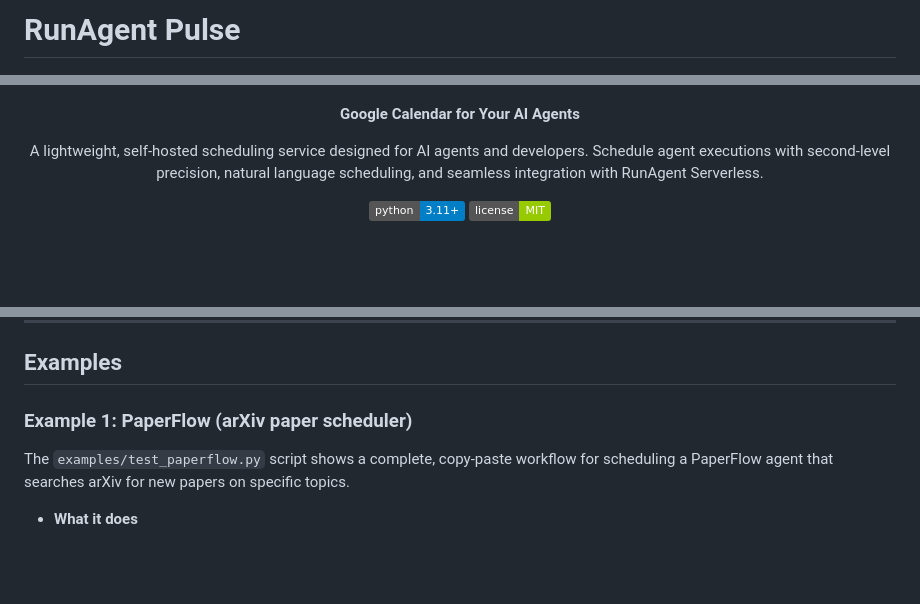
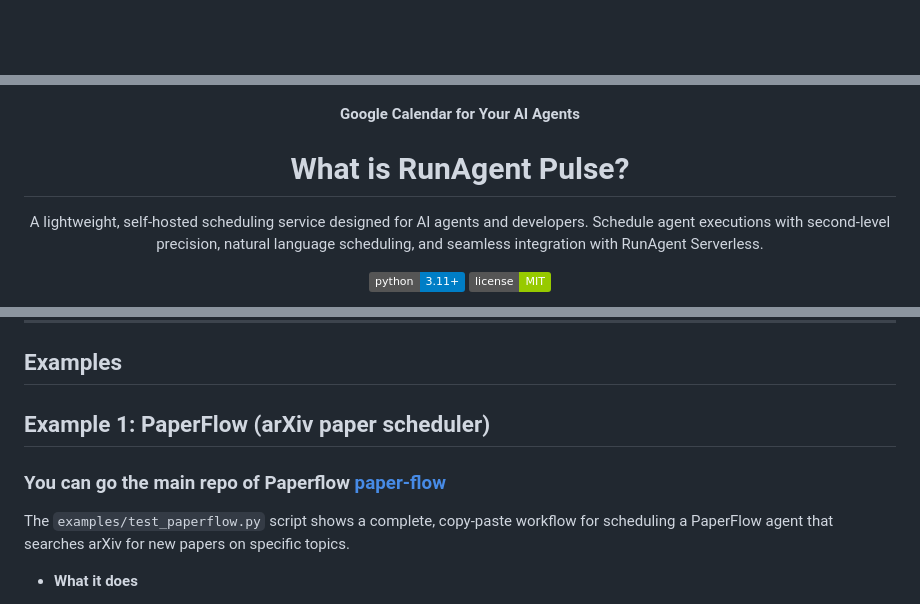
Before and after one commit to runagent-dev/runagent-pulse, a Markdown page: README.md, 3 parts joined by grey strips. Rendered like a GitHub page; badges without logos; blank space fills up the shorter version.

Commit message:
update  readme

```diff
--- a/README.md
+++ b/README.md
@@ -1,10 +1,11 @@
-# RunAgent Pulse
-
 <div align="center">
 
 ![RunAgent Pulse Logo](icon%20/icon.png)
 
 **Google Calendar for Your AI Agents**
+
+
+# What is RunAgent Pulse?
 
 A lightweight, self-hosted scheduling service designed for AI agents and developers. Schedule agent executions with second-level precision, natural language scheduling, and seamless integration with RunAgent Serverless.
 
@@ -470,7 +471,8 @@ Call an MCP tool.
 
 ## Examples
 
-### Example 1: PaperFlow (arXiv paper scheduler)
+## Example 1: PaperFlow (arXiv paper scheduler)
+### You can go the main repo of Paperflow [paper-flow](https://github.com/aritra741/paper-flow)
 
 The `examples/test_paperflow.py` script shows a complete, copy‑paste workflow for scheduling a PaperFlow agent that searches arXiv for new papers on specific topics.
 
```
